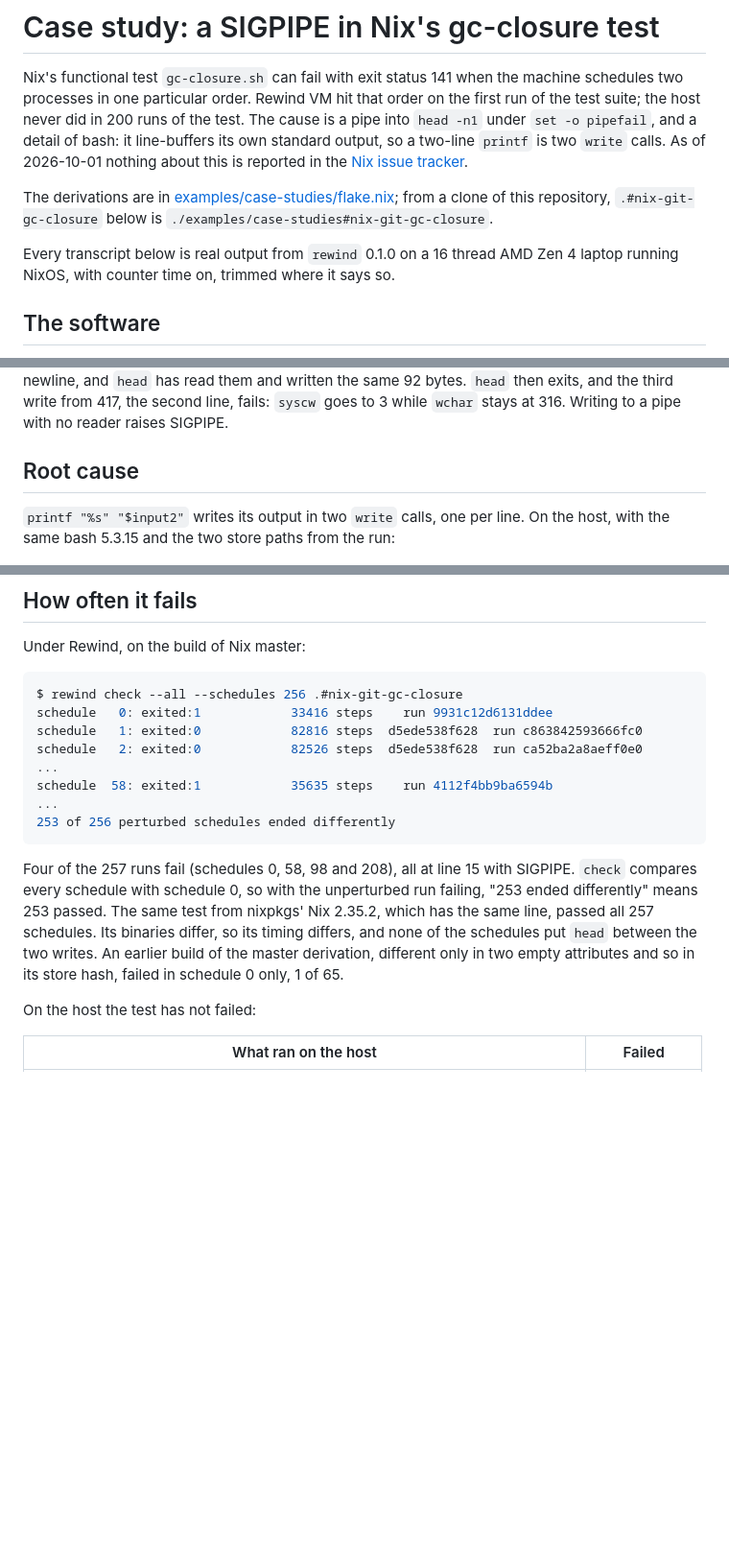
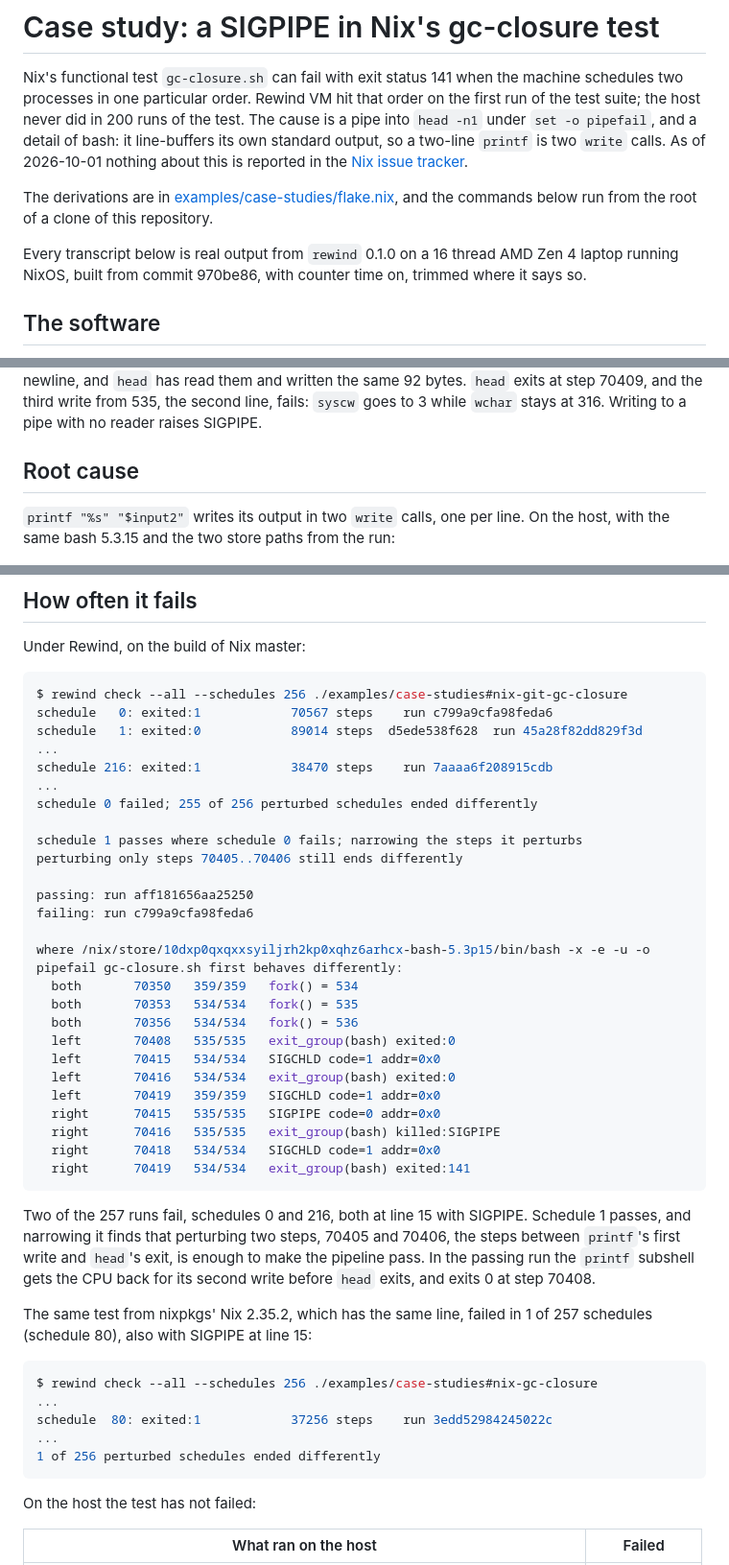
Before and after one commit to fzakaria/rewindvm, a Markdown page: docs/case-studies/nix-gc-closure-sigpipe.md, 3 parts joined by grey strips. Shown at 96% size. GitHub-like rendering; blank space fills up the shorter version.

````diff
--- a/docs/case-studies/nix-gc-closure-sigpipe.md
+++ b/docs/case-studies/nix-gc-closure-sigpipe.md
@@ -9,12 +9,12 @@ detail of bash: it line-buffers its own standard output, so a two-line
 in the [Nix issue tracker](https://github.com/NixOS/nix/issues).
 
 The derivations are in
-[examples/case-studies/flake.nix](../../examples/case-studies/flake.nix); from
-a clone of this repository, `.#nix-git-gc-closure` below is
-`./examples/case-studies#nix-git-gc-closure`.
+[examples/case-studies/flake.nix](../../examples/case-studies/flake.nix), and
+the commands below run from the root of a clone of this repository.
 
 Every transcript below is real output from `rewind` 0.1.0 on a 16 thread AMD
-Zen 4 laptop running NixOS, with counter time on, trimmed where it says so.
+Zen 4 laptop running NixOS, built from commit 970be86, with counter time on,
+trimmed where it says so.
 
 ## The software
 
@@ -114,7 +125,7 @@ standard error (224 and 30 bytes). By step 33264 the `printf` subshell has
 written 92 more bytes, the first store path and its newline, and `head` has
-read them and written the same 92 bytes. `head` then exits, and the third
-write from 417, the second line, fails: `syscw` goes to 3 while `wchar` stays
-at 316. Writing to a pipe with no reader raises SIGPIPE.
+read them and written the same 92 bytes. `head` exits at step 70409, and the
+third write from 535, the second line, fails: `syscw` goes to 3 while `wchar`
+stays at 316. Writing to a pipe with no reader raises SIGPIPE.
 
 ## Root cause
 
@@ -156,24 +167,50 @@ is free to run the woken reader first, and in this run the VM's scheduler did.
 Under Rewind, on the build of Nix master:
 
 ```console
-$ rewind check --all --schedules 256 .#nix-git-gc-closure
-schedule   0: exited:1            33416 steps    run 9931c12d6131ddee
-schedule   1: exited:0            82816 steps  d5ede538f628  run c863842593666fc0
-schedule   2: exited:0            82526 steps  d5ede538f628  run ca52ba2a8aeff0e0
+$ rewind check --all --schedules 256 ./examples/case-studies#nix-git-gc-closure
+schedule   0: exited:1            70567 steps    run c799a9cfa98feda6
+schedule   1: exited:0            89014 steps  d5ede538f628  run 45a28f82dd829f3d
 ...
-schedule  58: exited:1            35635 steps    run 4112f4bb9ba6594b
+schedule 216: exited:1            38470 steps    run 7aaaa6f208915cdb
 ...
-253 of 256 perturbed schedules ended differently
+schedule 0 failed; 255 of 256 perturbed schedules ended differently
+
+schedule 1 passes where schedule 0 fails; narrowing the steps it perturbs
+perturbing only steps 70405..70406 still ends differently
+
+passing: run aff181656aa25250
+failing: run c799a9cfa98feda6
+
+where /nix/store/10dxp0qxqxxsyiljrh2kp0xqhz6arhcx-bash-5.3p15/bin/bash -x -e -u -o pipefail gc-closure.sh first behaves differently:
+  both       70350   359/359   fork() = 534
+  both       70353   534/534   fork() = 535
+  both       70356   534/534   fork() = 536
+  left       70408   535/535   exit_group(bash) exited:0
+  left       70415   534/534   SIGCHLD code=1 addr=0x0
+  left       70416   534/534   exit_group(bash) exited:0
+  left       70419   359/359   SIGCHLD code=1 addr=0x0
+  right      70415   535/535   SIGPIPE code=0 addr=0x0
+  right      70416   535/535   exit_group(bash) killed:SIGPIPE
+  right      70418   534/534   SIGCHLD code=1 addr=0x0
+  right      70419   534/534   exit_group(bash) exited:141
 ```
 
-Four of the 257 runs fail (schedules 0, 58, 98 and 208), all at line 15
-with SIGPIPE. `check` compares every schedule with schedule 0, so with the
-unperturbed run failing, "253 ended differently" means 253 passed. The same
-test from nixpkgs' Nix 2.35.2, which has the same line, passed all 257
-schedules. Its binaries differ, so its timing differs, and none of the
-schedules put `head` between the two writes. An earlier build of the master
-derivation, different only in two empty attributes and so in its store hash,
-failed in schedule 0 only, 1 of 65.
+Two of the 257 runs fail, schedules 0 and 216, both at line 15 with SIGPIPE.
+Schedule 1 passes, and narrowing it finds that perturbing two steps, 70405 and
+70406, the steps between `printf`'s first write and `head`'s exit, is enough
+to make the pipeline pass. In the passing run the `printf` subshell gets the
+CPU back for its second write before `head` exits, and exits 0 at step 70408.
+
+The same test from nixpkgs' Nix 2.35.2, which has the same line, failed in 1
+of 257 schedules (schedule 80), also with SIGPIPE at line 15:
+
+```console
+$ rewind check --all --schedules 256 ./examples/case-studies#nix-gc-closure
+...
+schedule  80: exited:1            37256 steps    run 3edd52984245022c
+...
+1 of 256 perturbed schedules ended differently
+```
 
 On the host the test has not failed:
 
````
Also changed, not shown: other parts of docs/case-studies/nix-gc-closure-sigpipe.md (+72 -60 lines), docs/case-studies/nix-schema-migration-hang.md (+110 -86 lines).
